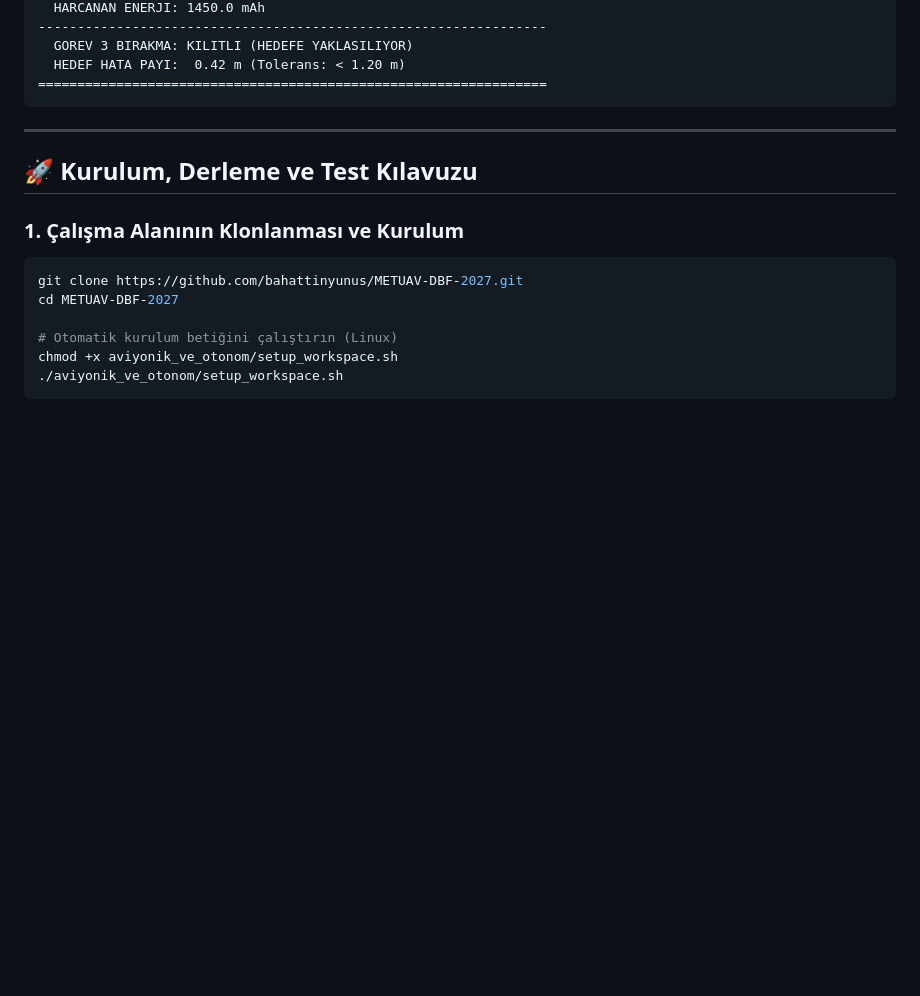
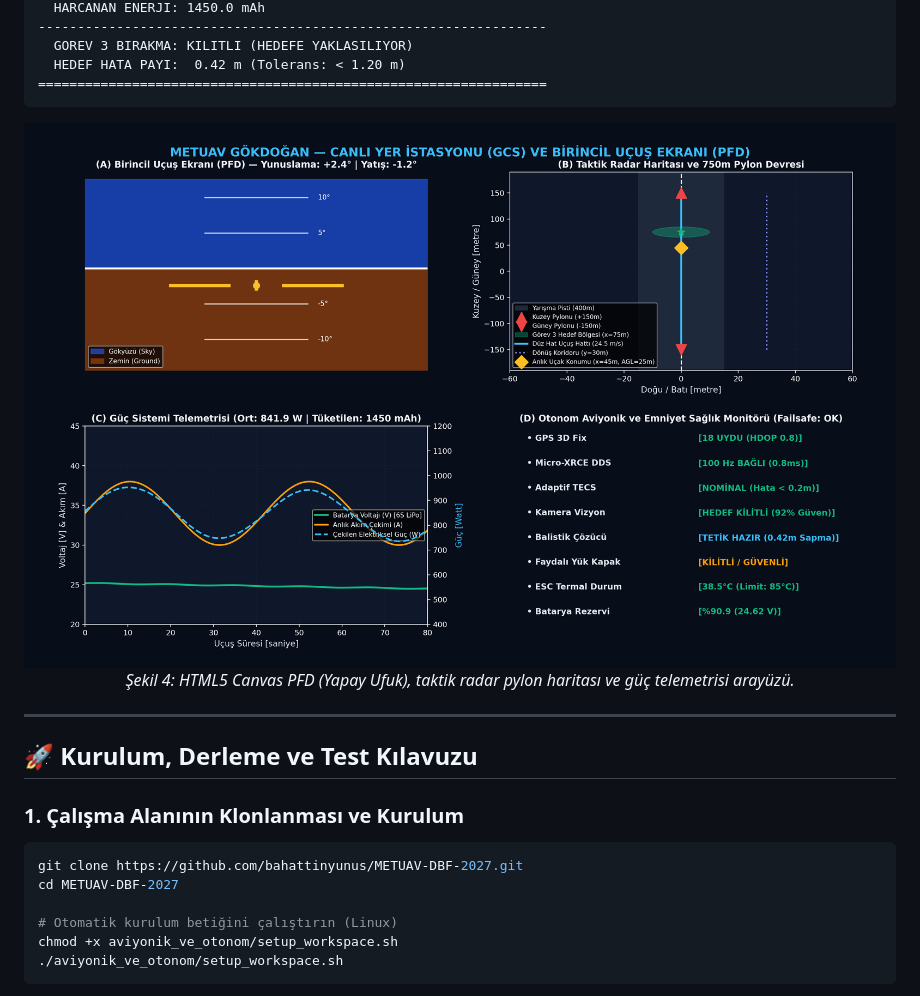
Before and after one commit to bahattinyunus/METUAV-DBF-2027, a Markdown page: README.md, the part around one of its changes. Rendered like a GitHub page; pictures changed too: docs/images/gokdogan_gcs_cockpit_dashboard.png (added); blank space fills up the shorter version.

````diff
--- a/README.md
+++ b/README.md
@@ -329,6 +341,11 @@ Telemetri düğümümüz terminalde ANSI formatında veya dahili web sunucusu ü
   HEDEF HATA PAYI:  0.42 m (Tolerans: < 1.20 m)
 =================================================================
 ```
+
+<div align="center">
+  <img src="docs/images/gokdogan_gcs_cockpit_dashboard.png" alt="METUAV DBF 2027 Canlı Web Yer İstasyonu ve PFD Ekranı" width="100%"/>
+  <p><em>Şekil 4: HTML5 Canvas PFD (Yapay Ufuk), taktik radar pylon haritası ve güç telemetrisi arayüzü.</em></p>
+</div>
 
 ---
 
````
Also changed, not shown: other parts of README.md (+12 -0 lines), docs/images/gokdogan_aircraft_banner.jpg, docs/images/gokdogan_cad_exploded_view.png (added), docs/images/gokdogan_mission3_drop.png (added), 1 other file.
